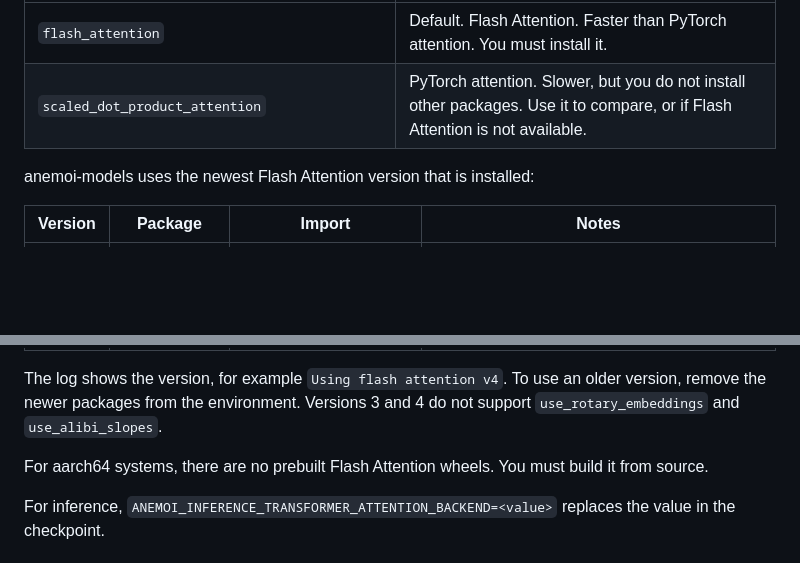
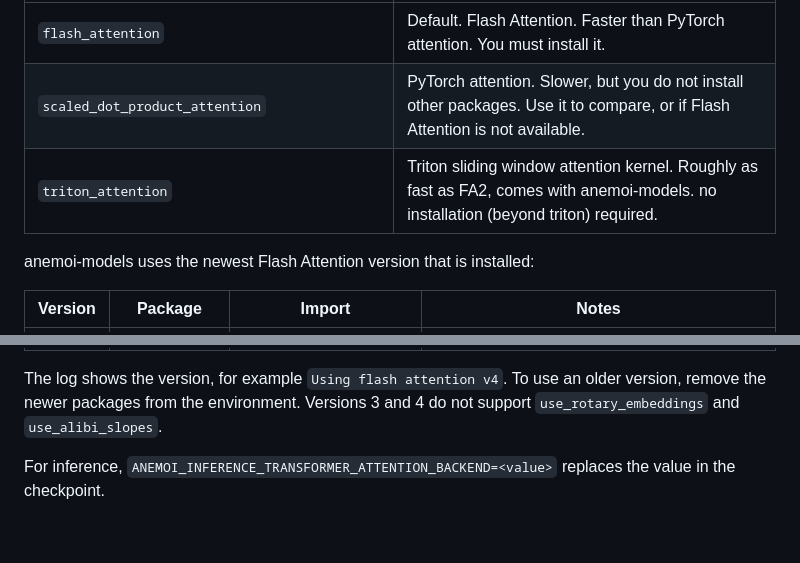
Before and after one commit to ecmwf/aifs-raps, a Markdown page: docs/performance-tuning.md, 2 parts joined by grey strips. GitHub-like rendering; blank space fills up the shorter version.

Commit message:
triton attention note

```diff
--- a/docs/performance-tuning.md
+++ b/docs/performance-tuning.md
@@ -78,6 +78,7 @@ The `transformer` model (configs `n320`, `o1280` and `o2560`) uses attention in
 | --- | --- |
 | `flash_attention` | Default. Flash Attention. Faster than PyTorch attention. You must install it. |
 | `scaled_dot_product_attention` | PyTorch attention. Slower, but you do not install other packages. Use it to compare, or if Flash Attention is not available. |
+| `triton_attention` | Triton sliding window attention kernel. Roughly as fast as FA2, comes with anemoi-models. no installation (beyond triton) required. |
 
 anemoi-models uses the newest Flash Attention version that is installed:
 
@@ -88,8 +89,6 @@ anemoi-models uses the newest Flash Attention version that is installed:
 | 2 | `flash-attn` | `flash_attn` | For Ampere GPUs and newer, and AMD MI200 and newer. |
 
 The log shows the version, for example `Using flash attention v4`. To use an older version, remove the newer packages from the environment. Versions 3 and 4 do not support `use_rotary_embeddings` and `use_alibi_slopes`.
-
-For aarch64 systems, there are no prebuilt Flash Attention wheels. You must build it from source.
 
 For inference, `ANEMOI_INFERENCE_TRANSFORMER_ATTENTION_BACKEND=<value>` replaces the value in the checkpoint.
 
```
